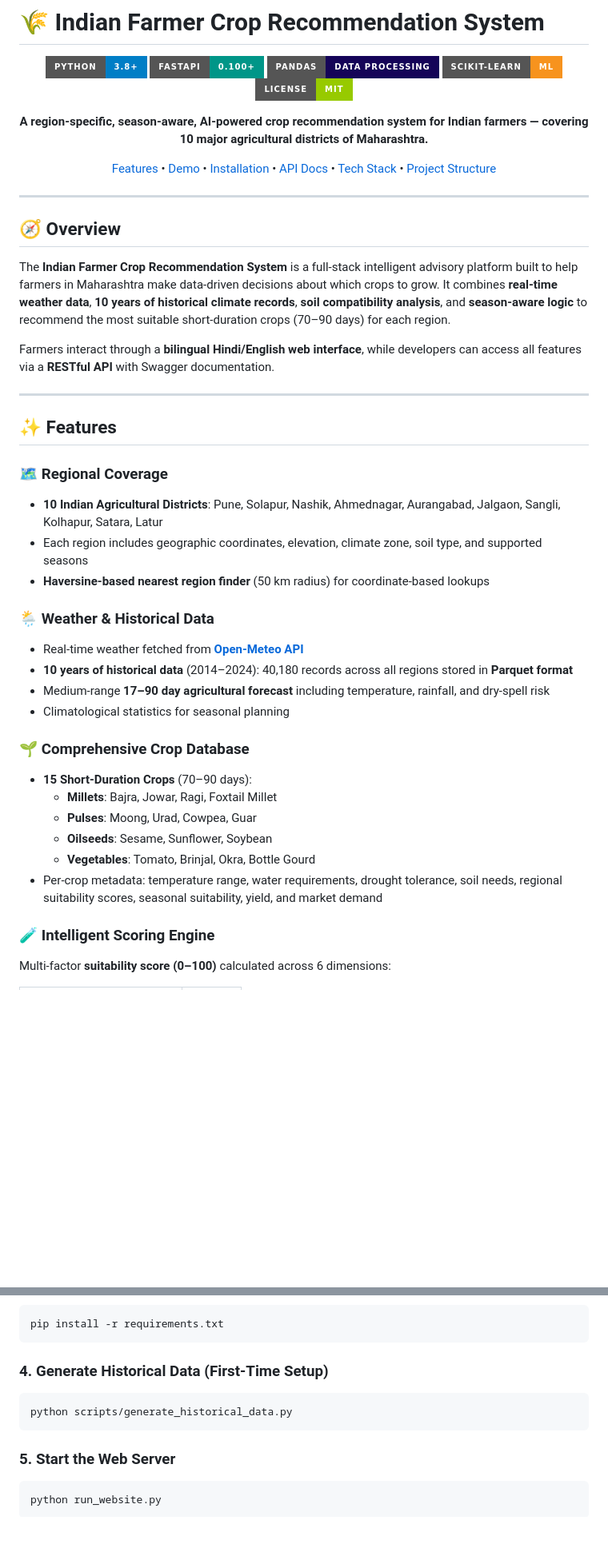
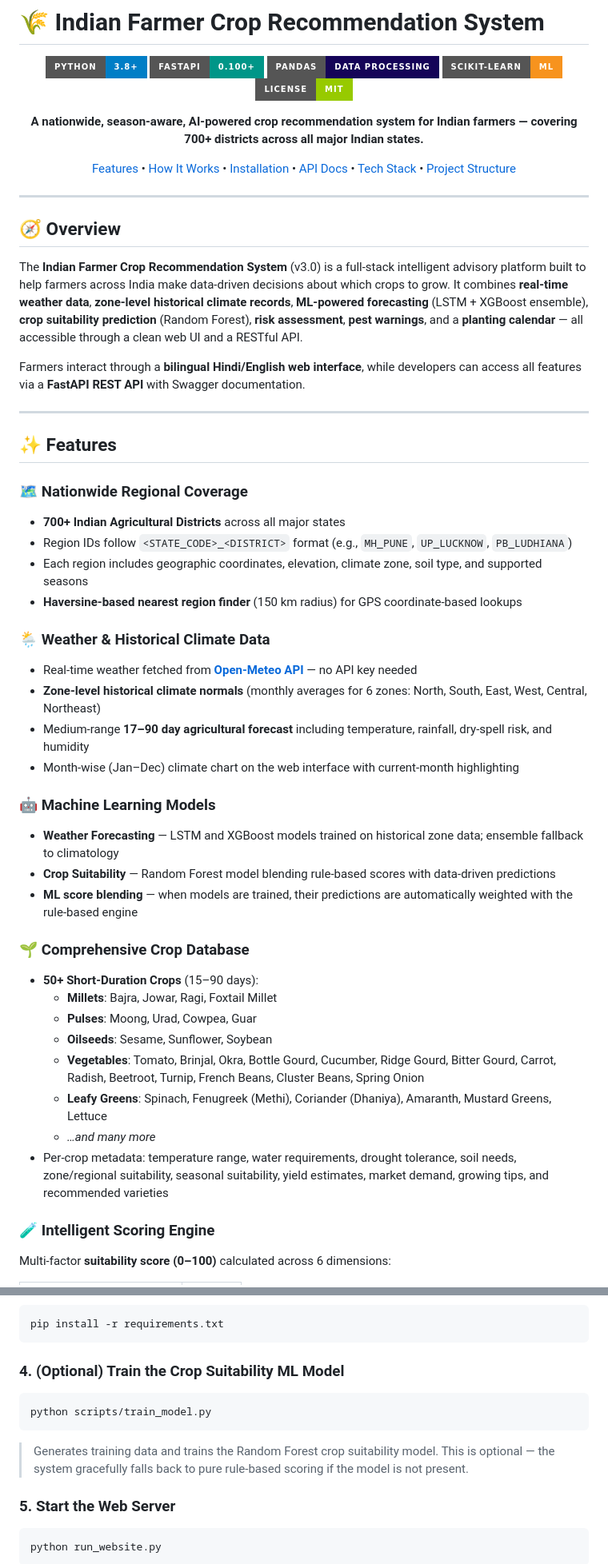
Before and after one commit to tirthch25/Indian-Farmer-Crop-Recommendation-System, a Markdown page: README.md, 2 parts joined by grey strips. Shown at 80% size. Drawn GitHub-style; badges without logos; blank space fills up the shorter version.

````diff
--- a/README.md
+++ b/README.md
@@ -8,9 +8,9 @@
 ![scikit-learn](https://img.shields.io/badge/Scikit--Learn-ML-F7931E?style=for-the-badge&logo=scikit-learn)
 ![License](https://img.shields.io/badge/License-MIT-green?style=for-the-badge)
 
-**A region-specific, season-aware, AI-powered crop recommendation system for Indian farmers — covering 10 major agricultural districts of Maharashtra.**
+**A nationwide, season-aware, AI-powered crop recommendation system for Indian farmers — covering 700+ districts across all major Indian states.**
 
-[Features](#-features) • [Demo](#-how-it-works) • [Installation](#-installation) • [API Docs](#-api-endpoints) • [Tech Stack](#-tech-stack) • [Project Structure](#-project-structure)
+[Features](#-features) • [How It Works](#-how-it-works) • [Installation](#-installation) • [API Docs](#-api-endpoints) • [Tech Stack](#-tech-stack) • [Project Structure](#-project-structure)
 
 </div>
 
@@ -18,32 +18,40 @@
 
 ## 🧭 Overview
 
-The **Indian Farmer Crop Recommendation System** is a full-stack intelligent advisory platform built to help farmers in Maharashtra make data-driven decisions about which crops to grow. It combines **real-time weather data**, **10 years of historical climate records**, **soil compatibility analysis**, and **season-aware logic** to recommend the most suitable short-duration crops (70–90 days) for each region.
+The **Indian Farmer Crop Recommendation System** (v3.0) is a full-stack intelligent advisory platform built to help farmers across India make data-driven decisions about which crops to grow. It combines **real-time weather data**, **zone-level historical climate records**, **ML-powered forecasting** (LSTM + XGBoost ensemble), **crop suitability prediction** (Random Forest), **risk assessment**, **pest warnings**, and a **planting calendar** — all accessible through a clean web UI and a RESTful API.
 
-Farmers interact through a **bilingual Hindi/English web interface**, while developers can access all features via a **RESTful API** with Swagger documentation.
+Farmers interact through a **bilingual Hindi/English web interface**, while developers can access all features via a **FastAPI REST API** with Swagger documentation.
 
 ---
 
 ## ✨ Features
 
-### 🗺️ Regional Coverage
-- **10 Indian Agricultural Districts**: Pune, Solapur, Nashik, Ahmednagar, Aurangabad, Jalgaon, Sangli, Kolhapur, Satara, Latur
+### 🗺️ Nationwide Regional Coverage
+- **700+ Indian Agricultural Districts** across all major states
+- Region IDs follow `<STATE_CODE>_<DISTRICT>` format (e.g., `MH_PUNE`, `UP_LUCKNOW`, `PB_LUDHIANA`)
 - Each region includes geographic coordinates, elevation, climate zone, soil type, and supported seasons
-- **Haversine-based nearest region finder** (50 km radius) for coordinate-based lookups
+- **Haversine-based nearest region finder** (150 km radius) for GPS coordinate-based lookups
 
-### 🌦️ Weather & Historical Data
-- Real-time weather fetched from **[Open-Meteo API](https://open-meteo.com/)**
-- **10 years of historical data** (2014–2024): 40,180 records across all regions stored in **Parquet format**
-- Medium-range **17–90 day agricultural forecast** including temperature, rainfall, and dry-spell risk
-- Climatological statistics for seasonal planning
+### 🌦️ Weather & Historical Climate Data
+- Real-time weather fetched from **[Open-Meteo API](https://open-meteo.com/)** — no API key needed
+- **Zone-level historical climate normals** (monthly averages for 6 zones: North, South, East, West, Central, Northeast)
+- Medium-range **17–90 day agricultural forecast** including temperature, rainfall, dry-spell risk, and humidity
+- Month-wise (Jan–Dec) climate chart on the web interface with current-month highlighting
+
+### 🤖 Machine Learning Models
+- **Weather Forecasting** — LSTM and XGBoost models trained on historical zone data; ensemble fallback to climatology
+- **Crop Suitability** — Random Forest model blending rule-based scores with data-driven predictions
+- **ML score blending** — when models are trained, their predictions are automatically weighted with the rule-based engine
 
 ### 🌱 Comprehensive Crop Database
-- **15 Short-Duration Crops** (70–90 days):
+- **50+ Short-Duration Crops** (15–90 days):
   - **Millets**: Bajra, Jowar, Ragi, Foxtail Millet
   - **Pulses**: Moong, Urad, Cowpea, Guar
   - **Oilseeds**: Sesame, Sunflower, Soybean
-  - **Vegetables**: Tomato, Brinjal, Okra, Bottle Gourd
-- Per-crop metadata: temperature range, water requirements, drought tolerance, soil needs, regional suitability scores, seasonal suitability, yield, and market demand
+  - **Vegetables**: Tomato, Brinjal, Okra, Bottle Gourd, Cucumber, Ridge Gourd, Bitter Gourd, Carrot, Radish, Beetroot, Turnip, French Beans, Cluster Beans, Spring Onion
+  - **Leafy Greens**: Spinach, Fenugreek (Methi), Coriander (Dhaniya), Amaranth, Mustard Greens, Lettuce
+  - *…and many more*
+- Per-crop metadata: temperature range, water requirements, drought tolerance, soil needs, zone/regional suitability, seasonal suitability, yield estimates, market demand, growing tips, and recommended varieties
 
 ### 🧪 Intelligent Scoring Engine
 Multi-factor **suitability score (0–100)** calculated across 6 dimensions:
@@ -135,10 +161,11 @@ source .venv/bin/activate
 pip install -r requirements.txt
 ```
 
-### 4. Generate Historical Data (First-Time Setup)
+### 4. (Optional) Train the Crop Suitability ML Model
 ```bash
-python scripts/generate_historical_data.py
+python scripts/train_model.py
 ```
+> Generates training data and trains the Random Forest crop suitability model. This is optional — the system gracefully falls back to pure rule-based scoring if the model is not present.
 
 ### 5. Start the Web Server
 ```bash
````
Also changed, not shown: other parts of README.md (+122 -121 lines).
